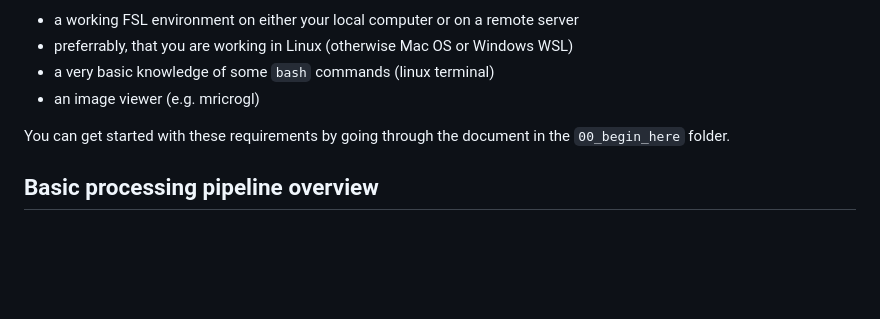
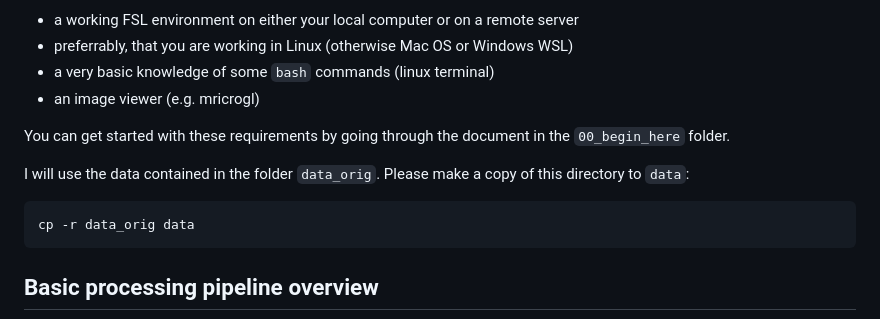
Before and after one commit to leonardocerliani/GUTS_fmri_preproc, a Markdown page: TUT/03_preproc_FSL_HalfPipe/03_preproc_FSL_HalfPipe.md, the part around the change. Drawn GitHub-style; blank space fills up the shorter version.

Commit message:
1st version completed

````diff
--- a/TUT/03_preproc_FSL_HalfPipe/03_preproc_FSL_HalfPipe.md
+++ b/TUT/03_preproc_FSL_HalfPipe/03_preproc_FSL_HalfPipe.md
@@ -11,6 +11,11 @@ I will need to assume that you have:
 - an image viewer (e.g. mricrogl)
 
 You can get started with these requirements by going through the document in the `00_begin_here` folder.
+
+I will use the data contained in the folder `data_orig`. Please make a copy of this directory to `data`:
+```
+cp -r data_orig data
+```
 
 ## Basic processing pipeline overview
 ```mermaid
````
